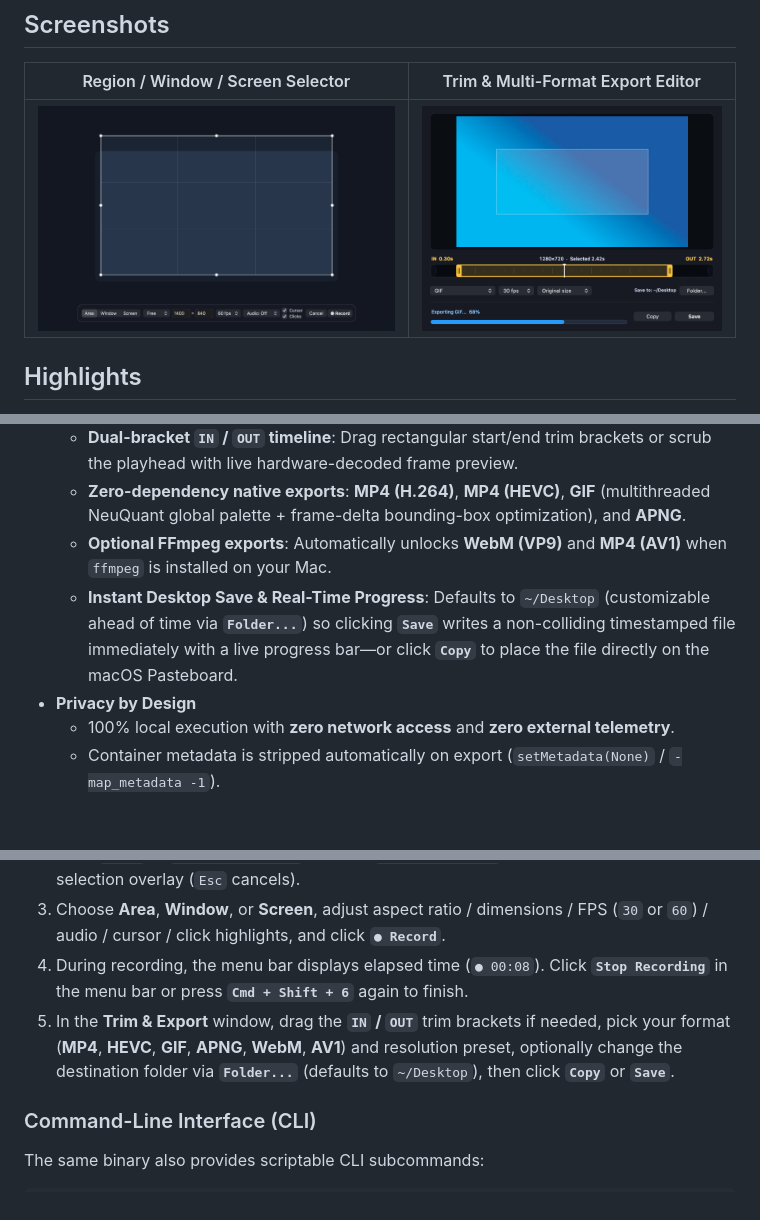
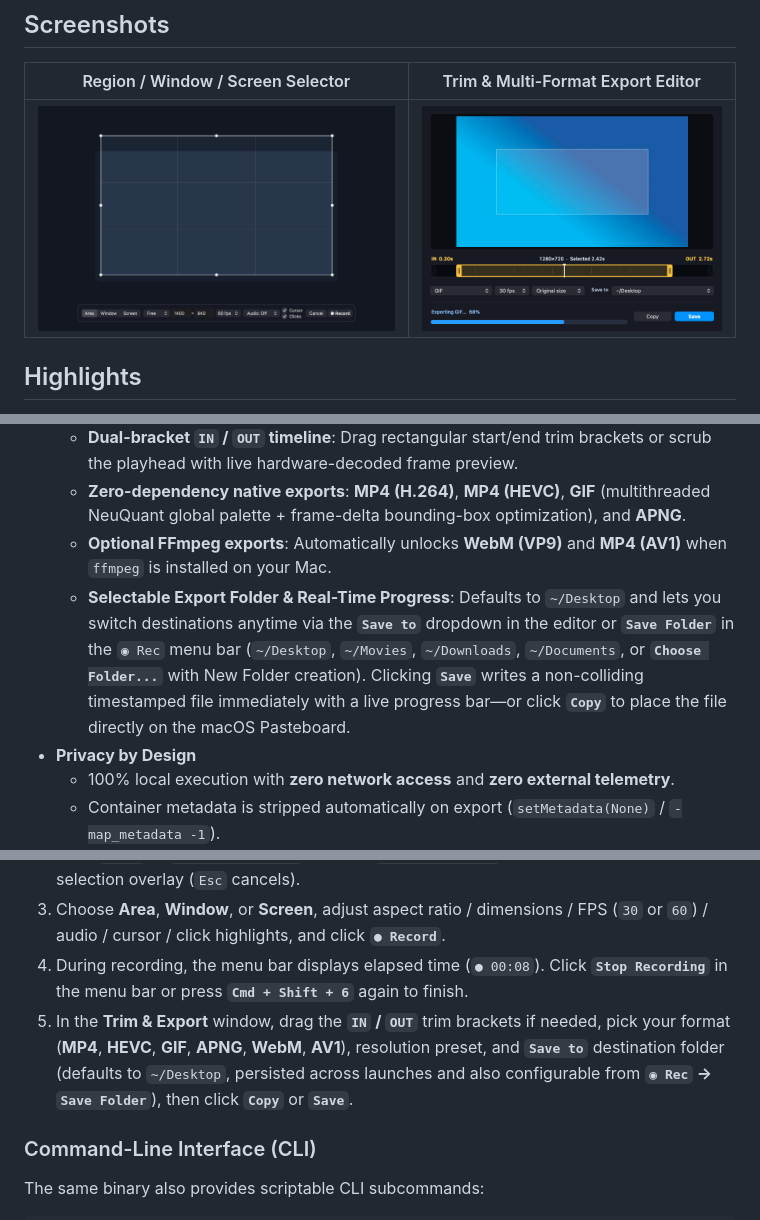
Before and after one commit to noricha-vr/quick-screen-recorder, a Markdown page: README.md, 3 parts joined by grey strips. Rendered like a GitHub page; pictures changed too: docs/images/editor.png; blank space fills up the shorter version.

```diff
--- a/README.md
+++ b/README.md
@@ -29,7 +29,7 @@ Unlike Electron-based recorders that keep a full Chromium runtime resident in me
   - **Dual-bracket `IN` / `OUT` timeline**: Drag rectangular start/end trim brackets or scrub the playhead with live hardware-decoded frame preview.
   - **Zero-dependency native exports**: **MP4 (H.264)**, **MP4 (HEVC)**, **GIF** (multithreaded NeuQuant global palette + frame-delta bounding-box optimization), and **APNG**.
   - **Optional FFmpeg exports**: Automatically unlocks **WebM (VP9)** and **MP4 (AV1)** when `ffmpeg` is installed on your Mac.
-  - **Instant Desktop Save & Real-Time Progress**: Defaults to `~/Desktop` (customizable ahead of time via **`Folder...`**) so clicking **`Save`** writes a non-colliding timestamped file immediately with a live progress bar—or click **`Copy`** to place the file directly on the macOS Pasteboard.
+  - **Selectable Export Folder & Real-Time Progress**: Defaults to `~/Desktop` and lets you switch destinations anytime via the **`Save to`** dropdown in the editor or **`Save Folder`** in the `◉ Rec` menu bar (`~/Desktop`, `~/Movies`, `~/Downloads`, `~/Documents`, or **`Choose Folder...`** with New Folder creation). Clicking **`Save`** writes a non-colliding timestamped file immediately with a live progress bar—or click **`Copy`** to place the file directly on the macOS Pasteboard.
 - **Privacy by Design**
   - 100% local execution with **zero network access** and **zero external telemetry**.
   - Container metadata is stripped automatically on export (`setMetadata(None)` / `-map_metadata -1`).
@@ -67,7 +67,7 @@ On first capture, macOS will prompt for **Screen & System Audio Recording** perm
 2. Click **`◉ Rec` → `New Recording...`** or press **`Cmd + Shift + 6`** anywhere to open the selection overlay (`Esc` cancels).
 3. Choose **Area**, **Window**, or **Screen**, adjust aspect ratio / dimensions / FPS (`30` or `60`) / audio / cursor / click highlights, and click **`● Record`**.
 4. During recording, the menu bar displays elapsed time (`● 00:08`). Click **`Stop Recording`** in the menu bar or press **`Cmd + Shift + 6`** again to finish.
-5. In the **Trim & Export** window, drag the **`IN` / `OUT`** trim brackets if needed, pick your format (**MP4**, **HEVC**, **GIF**, **APNG**, **WebM**, **AV1**) and resolution preset, optionally change the destination folder via **`Folder...`** (defaults to `~/Desktop`), then click **`Copy`** or **`Save`**.
+5. In the **Trim & Export** window, drag the **`IN` / `OUT`** trim brackets if needed, pick your format (**MP4**, **HEVC**, **GIF**, **APNG**, **WebM**, **AV1**), resolution preset, and **`Save to`** destination folder (defaults to `~/Desktop`, persisted across launches and also configurable from **`◉ Rec` → `Save Folder`**), then click **`Copy`** or **`Save`**.
 
 ### Command-Line Interface (CLI)
 
```
Also changed, not shown: CHANGELOG.md (+6 -0 lines), README.ja.md (+2 -2 lines), 8 other files.
